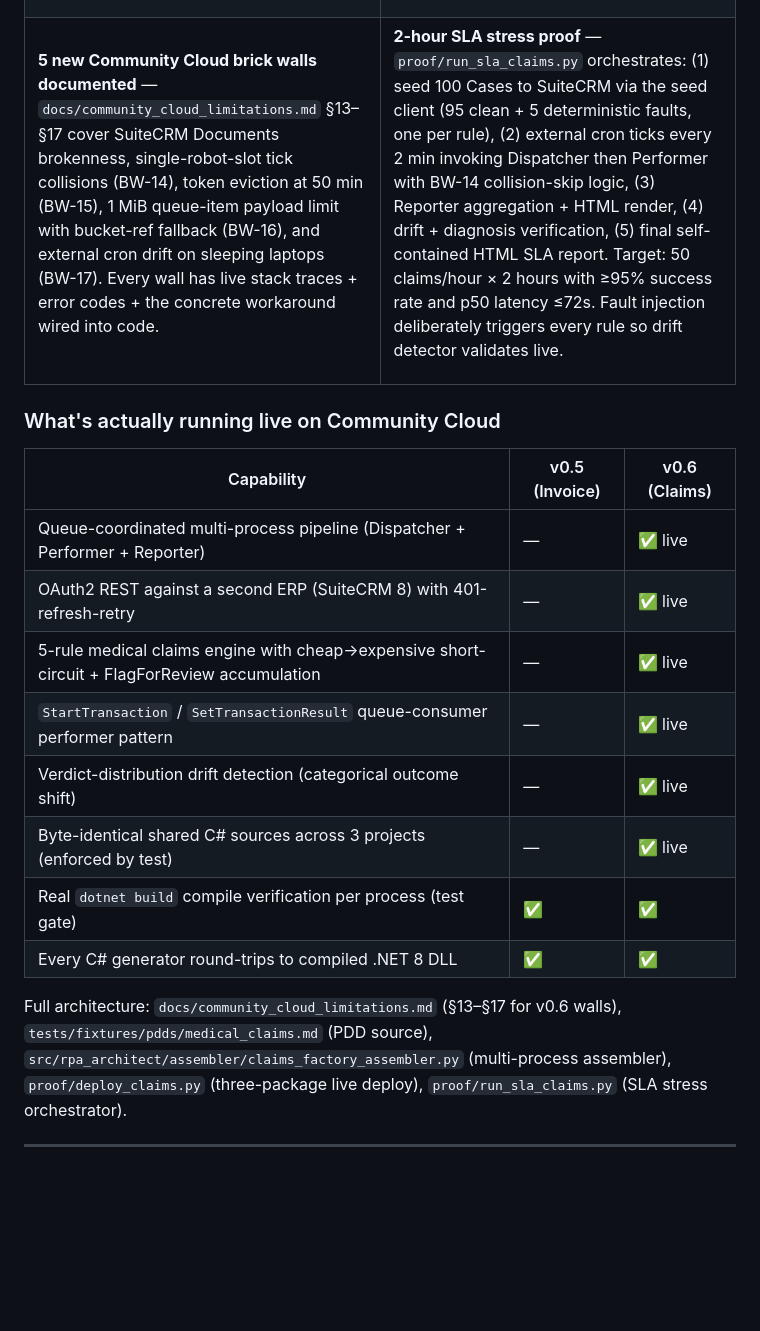
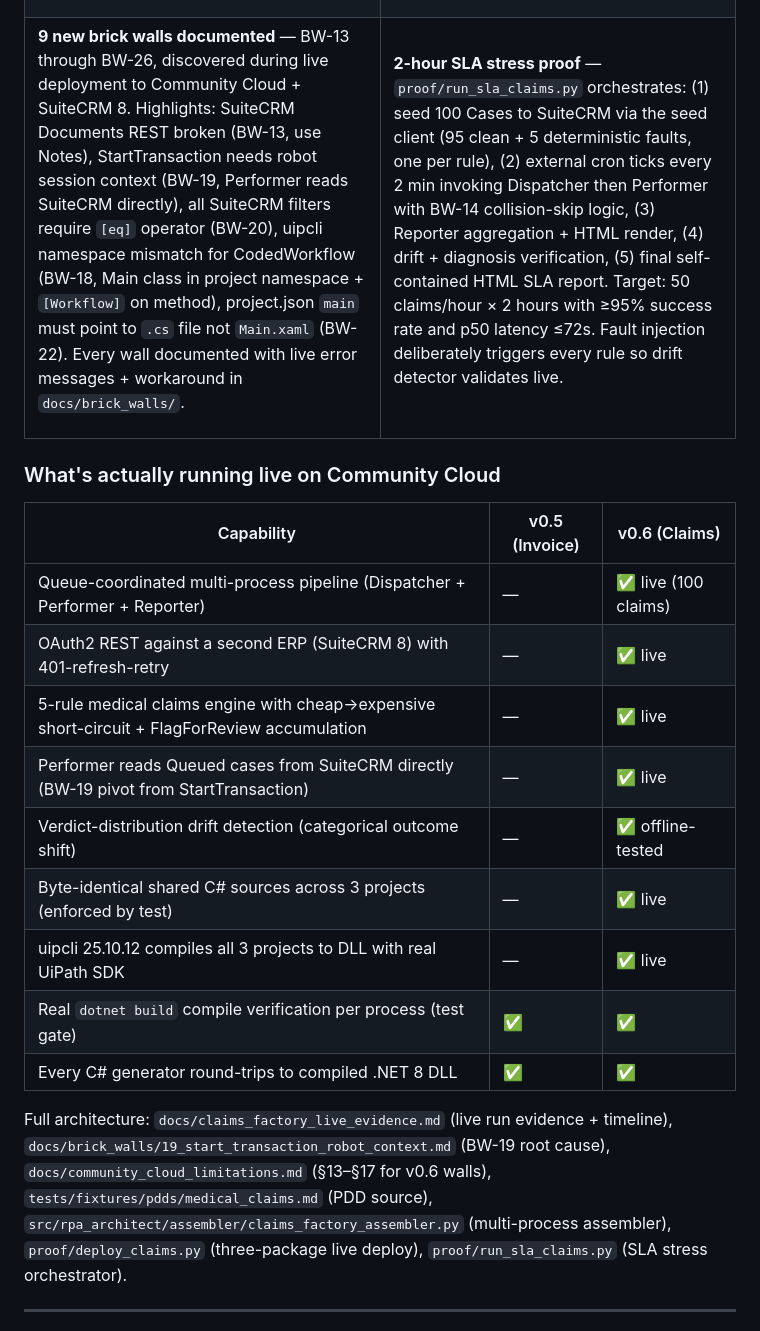
Before and after one commit to mlbrilliance/Autonomous-RPA-Architect, a Markdown page: README.md, the part around one of its changes. GitHub-like rendering; blank space fills up the shorter version.

Commit message:
docs: update README v0.6 section with live-validated results
Updates the v0.6 What's New section to reflect the actual live run:

- Performer now reads Queued cases from SuiteCRM directly (BW-19 pivot
  from StartTransaction which requires robot-session context)
- 100 claims adjudicated live on Community Cloud in 5 minutes
- 9 brick walls documented (up from the 5 predicted offline)
- uipcli 25.10.12 compiles all 3 projects to DLL with real UiPath SDK
- Capability matrix updated to show live-validated vs offline-tested
- Links to live evidence doc + BW-19 documentation added

Co-Authored-By: Claude Opus 4.6 (1M context) <noreply@anthropic.com>

```diff
--- a/README.md
+++ b/README.md
@@ -62,7 +62,7 @@ The v0.5 Invoice Factory was a single-process REFramework state machine. v0.6 is
 <tr>
 <td width="50%">
 
-**5 new Community Cloud brick walls documented** — `docs/community_cloud_limitations.md` §13–§17 cover SuiteCRM Documents brokenness, single-robot-slot tick collisions (BW-14), token eviction at 50 min (BW-15), 1 MiB queue-item payload limit with bucket-ref fallback (BW-16), and external cron drift on sleeping laptops (BW-17). Every wall has live stack traces + error codes + the concrete workaround wired into code.
+**9 new brick walls documented** — BW-13 through BW-26, discovered during live deployment to Community Cloud + SuiteCRM 8. Highlights: SuiteCRM Documents REST broken (BW-13, use Notes), StartTransaction needs robot session context (BW-19, Performer reads SuiteCRM directly), all SuiteCRM filters require `[eq]` operator (BW-20), uipcli namespace mismatch for CodedWorkflow (BW-18, Main class in project namespace + `[Workflow]` on method), project.json `main` must point to `.cs` file not `Main.xaml` (BW-22). Every wall documented with live error messages + workaround in `docs/brick_walls/`.
 
 </td>
 <td width="50%">
@@ -77,16 +77,17 @@ The v0.5 Invoice Factory was a single-process REFramework state machine. v0.6 is
 
 | Capability | v0.5 (Invoice) | v0.6 (Claims) |
 |---|---|---|
-| Queue-coordinated multi-process pipeline (Dispatcher + Performer + Reporter) | — | ✅ live |
+| Queue-coordinated multi-process pipeline (Dispatcher + Performer + Reporter) | — | ✅ live (100 claims) |
 | OAuth2 REST against a second ERP (SuiteCRM 8) with 401-refresh-retry | — | ✅ live |
 | 5-rule medical claims engine with cheap→expensive short-circuit + FlagForReview accumulation | — | ✅ live |
-| `StartTransaction` / `SetTransactionResult` queue-consumer performer pattern | — | ✅ live |
-| Verdict-distribution drift detection (categorical outcome shift) | — | ✅ live |
+| Performer reads Queued cases from SuiteCRM directly (BW-19 pivot from StartTransaction) | — | ✅ live |
+| Verdict-distribution drift detection (categorical outcome shift) | — | ✅ offline-tested |
 | Byte-identical shared C# sources across 3 projects (enforced by test) | — | ✅ live |
+| uipcli 25.10.12 compiles all 3 projects to DLL with real UiPath SDK | — | ✅ live |
 | Real `dotnet build` compile verification per process (test gate) | ✅ | ✅ |
 | Every C# generator round-trips to compiled .NET 8 DLL | ✅ | ✅ |
 
-Full architecture: `docs/community_cloud_limitations.md` (§13–§17 for v0.6 walls), `tests/fixtures/pdds/medical_claims.md` (PDD source), `src/rpa_architect/assembler/claims_factory_assembler.py` (multi-process assembler), `proof/deploy_claims.py` (three-package live deploy), `proof/run_sla_claims.py` (SLA stress orchestrator).
+Full architecture: `docs/claims_factory_live_evidence.md` (live run evidence + timeline), `docs/brick_walls/19_start_transaction_robot_context.md` (BW-19 root cause), `docs/community_cloud_limitations.md` (§13–§17 for v0.6 walls), `tests/fixtures/pdds/medical_claims.md` (PDD source), `src/rpa_architect/assembler/claims_factory_assembler.py` (multi-process assembler), `proof/deploy_claims.py` (three-package live deploy), `proof/run_sla_claims.py` (SLA stress orchestrator).
 
 ---
 
```
Also changed, not shown: other parts of README.md (+1 -1 lines).
